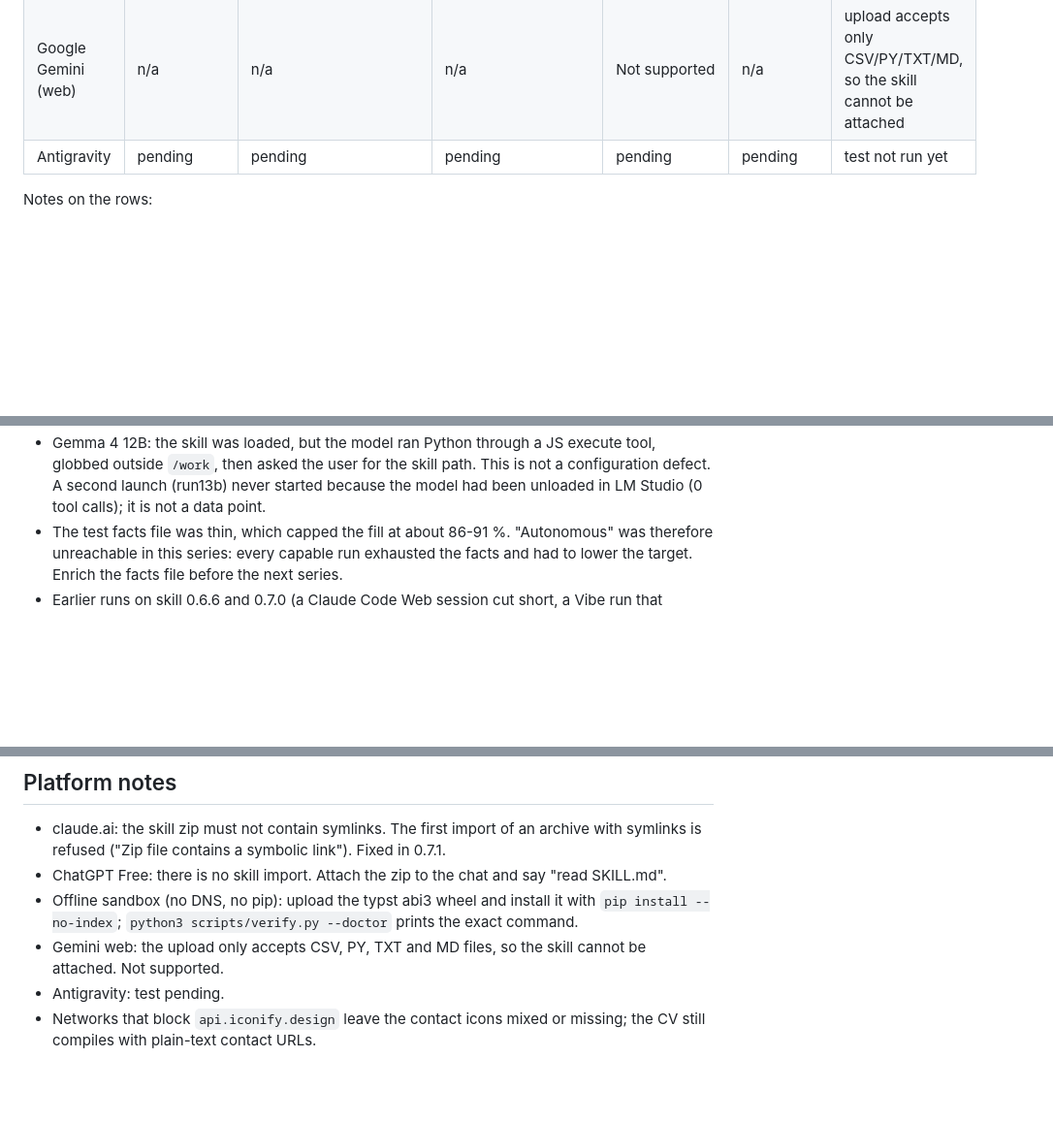
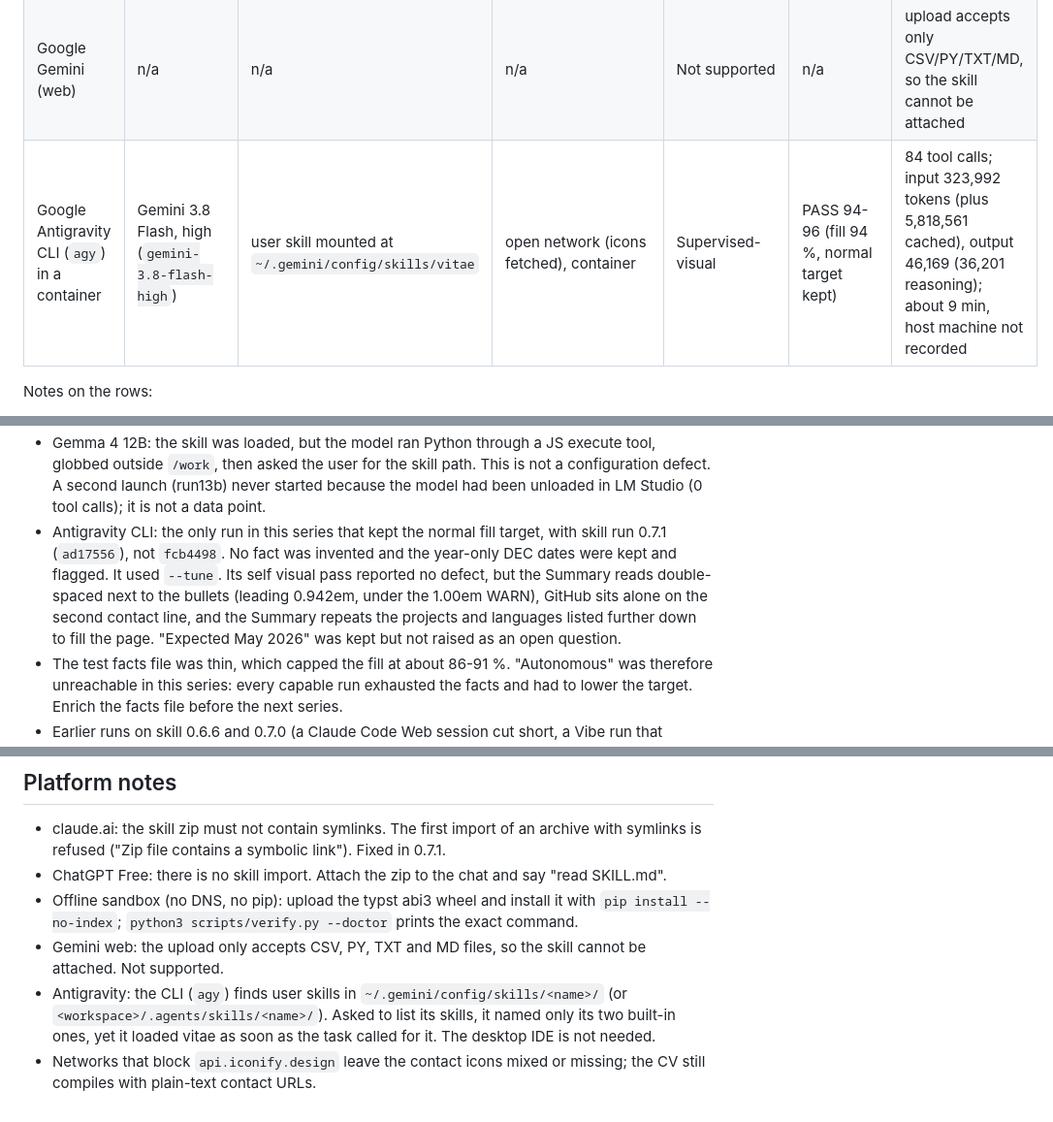
Before and after one commit to EmileBrunelle/vitae-agent-skill, a Markdown page: docs/models.md, 3 parts joined by grey strips. Shown at 97% size. Rendered like a GitHub page; blank space fills up the shorter version.

Commit message:
docs(models): Antigravity CLI run (Gemini 3.8 Flash high, supervised-visual)

```diff
--- a/docs/models.md
+++ b/docs/models.md
@@ -20,7 +20,7 @@ Effort is measured in tool calls and tokens, not minutes, because wall-clock dep
 | opencode in a container, LM Studio (local) model | Devstral Small 2 (`devstral-small-2-2512`, Q3_K_L, ctx 65536) | skill tool, frozen copy in the container | local, container | Not recommended | final gate replayed externally: FAIL group proximity 2/9 | 98 calls; input 2,895,270 tokens, output 19,329; hit the 1 h timeout; never reached steps 5-8 |
 | opencode in the same container, LM Studio (local) model | Gemma 4 12B QAT (`gemma-4-12b-qat`, Q4_0, ctx 65536) | skill tool, frozen copy in the container | local, container | Not rated (abandoned) | none | 7 calls, abandoned after about 30 s; model used the wrong tools |
 | Google Gemini (web) | n/a | n/a | n/a | Not supported | n/a | upload accepts only CSV/PY/TXT/MD, so the skill cannot be attached |
-| Antigravity | pending | pending | pending | pending | pending | test not run yet |
+| Google Antigravity CLI (`agy`) in a container | Gemini 3.8 Flash, high (`gemini-3.8-flash-high`) | user skill mounted at `~/.gemini/config/skills/vitae` | open network (icons fetched), container | Supervised-visual | PASS 94-96 (fill 94 %, normal target kept) | 84 tool calls; input 323,992 tokens (plus 5,818,561 cached), output 46,169 (36,201 reasoning); about 9 min, host machine not recorded |
 
 Notes on the rows:
 
@@ -29,6 +29,7 @@ Notes on the rows:
 - ChatGPT Free: two relevant questions asked before starting; no fact was invented. Its visual pass marked line-spacing checks PASS while the summary and the second line of a bullet were visibly double-spaced. It replaced the display font with Liberation Sans (the drawn font was absent), generated no icon crops, and ran a compact panel without sub-agents. About 14 % blank space at the bottom of the page.
 - Devstral Small 2: steps 0-3 were fine (facts sheet, design pick, `cv.typ` compiled), then it looped at step 4 for about 45 min, oscillating between 2 pages and 86-93 % fill by adding and removing content. It never used `--tune` although the exact command was printed in every FAIL.
 - Gemma 4 12B: the skill was loaded, but the model ran Python through a JS execute tool, globbed outside `/work`, then asked the user for the skill path. This is not a configuration defect. A second launch (run13b) never started because the model had been unloaded in LM Studio (0 tool calls); it is not a data point.
+- Antigravity CLI: the only run in this series that kept the normal fill target, with skill run 0.7.1 (`ad17556`), not `fcb4498`. No fact was invented and the year-only DEC dates were kept and flagged. It used `--tune`. Its self visual pass reported no defect, but the Summary reads double-spaced next to the bullets (leading 0.942em, under the 1.00em WARN), GitHub sits alone on the second contact line, and the Summary repeats the projects and languages listed further down to fill the page. "Expected May 2026" was kept but not raised as an open question.
 - The test facts file was thin, which capped the fill at about 86-91 %. "Autonomous" was therefore unreachable in this series: every capable run exhausted the facts and had to lower the target. Enrich the facts file before the next series.
 - Earlier runs on skill 0.6.6 and 0.7.0 (a Claude Code Web session cut short, a Vibe run that invented facts and dates, a harness that did not discover the skill, a 503 from the provider) are not graded here: the skill has changed since.
 
@@ -50,5 +51,5 @@ Durations above come from the RX 9070 machine. The only local detection (Bonsai
 - ChatGPT Free: there is no skill import. Attach the zip to the chat and say "read SKILL.md".
 - Offline sandbox (no DNS, no pip): upload the typst abi3 wheel and install it with `pip install --no-index`; `python3 scripts/verify.py --doctor` prints the exact command.
 - Gemini web: the upload only accepts CSV, PY, TXT and MD files, so the skill cannot be attached. Not supported.
-- Antigravity: test pending.
+- Antigravity: the CLI (`agy`) finds user skills in `~/.gemini/config/skills/<name>/` (or `<workspace>/.agents/skills/<name>/`). Asked to list its skills, it named only its two built-in ones, yet it loaded vitae as soon as the task called for it. The desktop IDE is not needed.
 - Networks that block `api.iconify.design` leave the contact icons mixed or missing; the CV still compiles with plain-text contact URLs.
```
